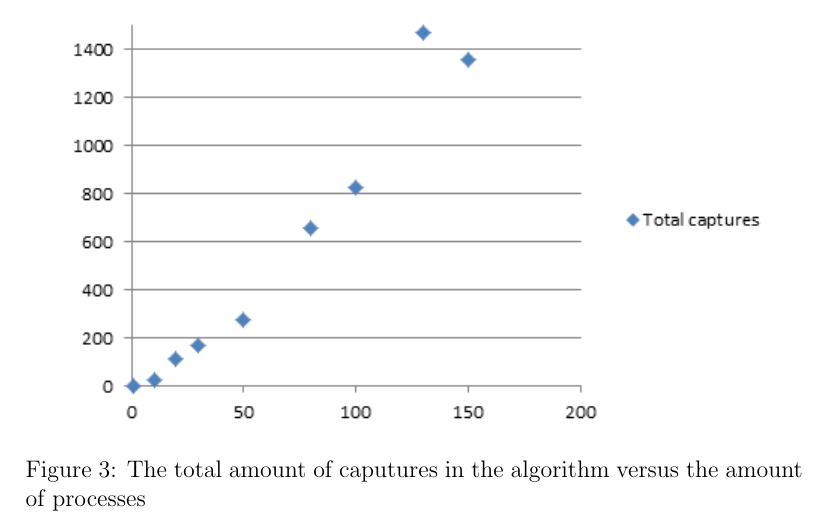
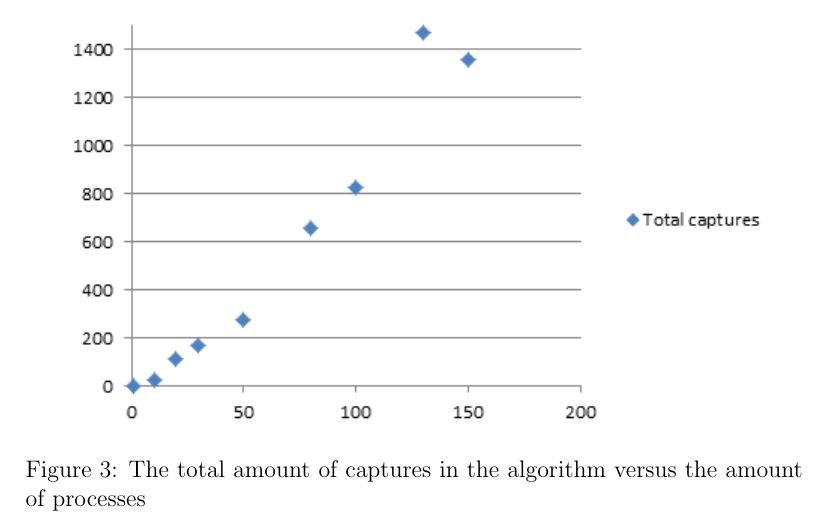
Before and after one commit to Froussios/DistributedAlgorithms, a LaTeX problem sheet (Assignment3/doc/report.tex): part of page 3 of 3, cut so that both start at the same text. Compiled offline with pdfLaTeX.

Commit message:
Fixed spelling error and added pdf

```diff
--- a/Assignment3/doc/report.tex
+++ b/Assignment3/doc/report.tex
@@ -80,7 +80,7 @@ processes. While this series seems to follow a linear curve it suffers from a lo
 \begin{figure}[p]
     \centering
     \includegraphics{totalcapture.png}
-    \caption{The total amount of caputures in the algorithm versus the amount of processes}
+    \caption{The total amount of captures in the algorithm versus the amount of processes}
     \label{fig:captures}
 \end{figure}
 
```
Also changed, not shown: Assignment3/doc/report.pdf (added).
